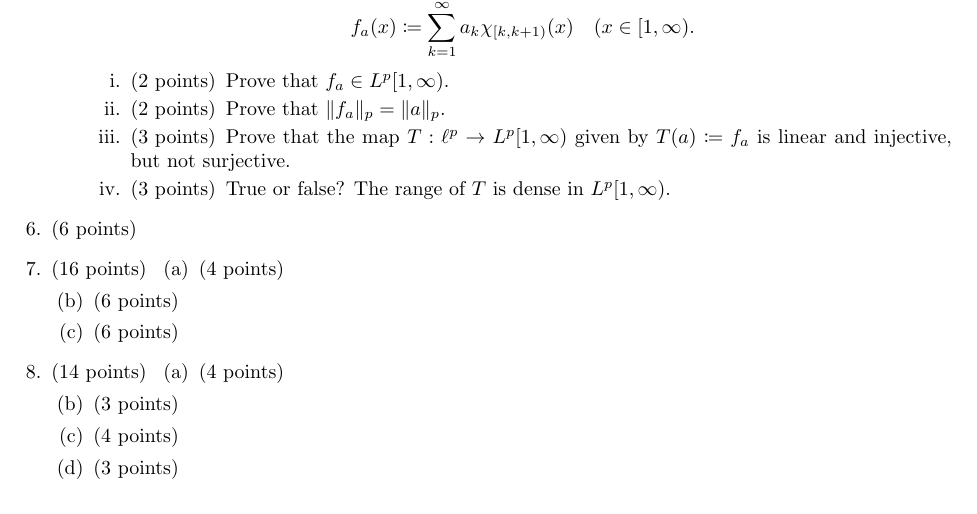
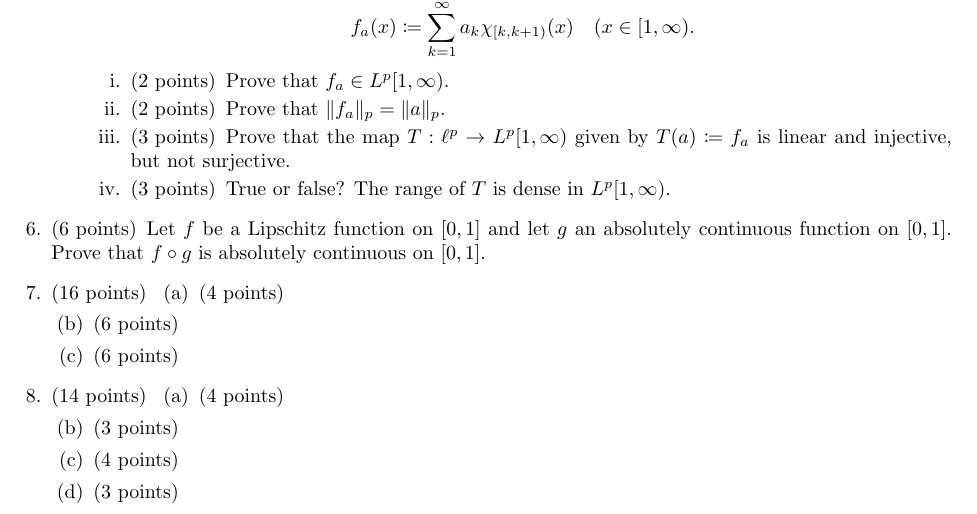
Before and after one commit to georgeck612/uiowa-texed-exams, a LaTeX problem sheet (5200/final-fall22.tex): part of page 2 of 2, cut so that both start at the same text. Compiled offline with pdfLaTeX.

Commit message:
add question 6

```diff
--- a/5200/final-fall22.tex
+++ b/5200/final-fall22.tex
@@ -97,7 +97,7 @@
                 \end{subparts}
         \end{parts}
     \question[6]
-    % TODO: question 6
+        Let $f$ be a Lipschitz function on $[0,1]$ and let $g$ an absolutely continuous function on $[0,1]$. Prove that $f\circ g$ is absolutely continuous on $[0,1]$.
     \question[16]
     % TODO: question 7
         \begin{parts}
```
Also changed, not shown: 5200/final-fall22.pdf.
